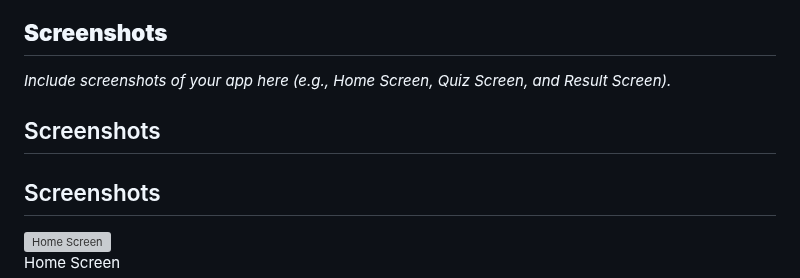
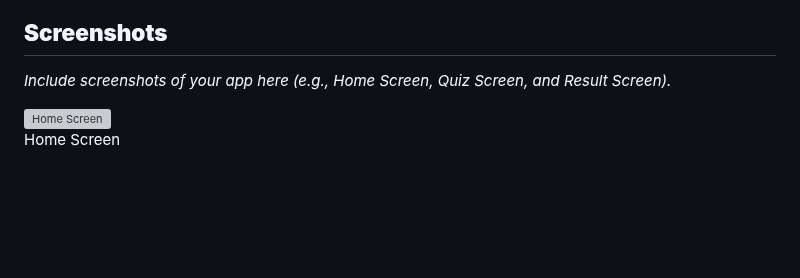
Before and after one commit to RUDRANSHFLY/mind_spark, a Markdown page: README.md, the part around one of its changes. Drawn GitHub-style; blank space fills up the shorter version; grey boxes are pictures that could not be loaded.

```diff
--- a/README.md
+++ b/README.md
@@ -22,6 +22,4 @@ Mind Spark is a dynamic and interactive Flutter-based quiz application that comb
 ## **Screenshots**
 _Include screenshots of your app here (e.g., Home Screen, Quiz Screen, and Result Screen)._
 
-## Screenshots
-## Screenshots
 
```
Also changed, not shown: other parts of README.md (+16 -7 lines).
